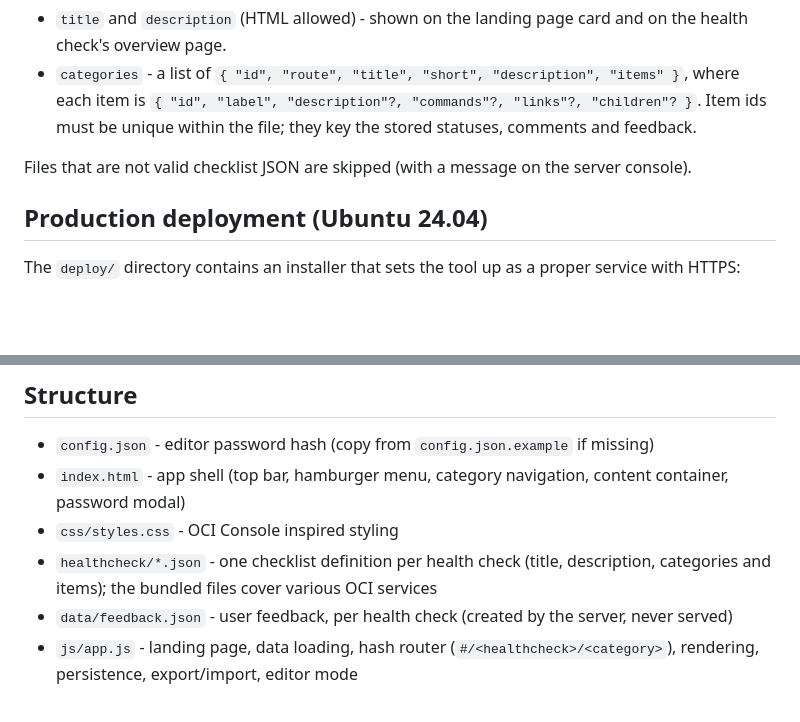
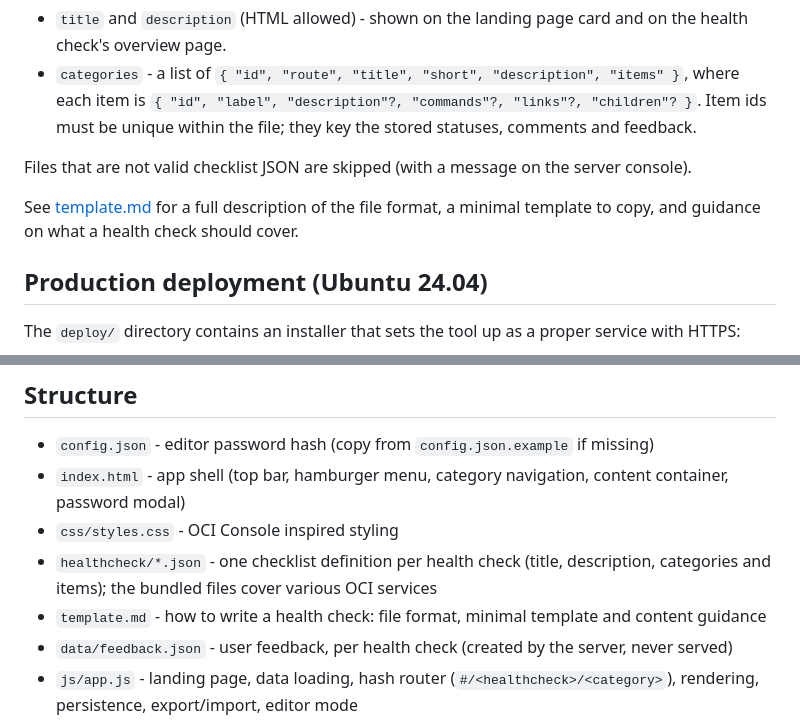
Before and after one commit to RichardORCL/OCI-Healthcheck, a Markdown page: README.md, 2 parts joined by grey strips. GitHub-like rendering; blank space fills up the shorter version.

Commit message:
Add template.md: purpose of the tool, health check file format and content guidance

```diff
--- a/README.md
+++ b/README.md
@@ -31,6 +31,8 @@ The file has the same structure as the bundled checklists in `healthcheck/`:
 - `categories` - a list of `{ "id", "route", "title", "short", "description", "items" }`, where each item is `{ "id", "label", "description"?, "commands"?, "links"?, "children"? }`. Item ids must be unique within the file; they key the stored statuses, comments and feedback.
 
 Files that are not valid checklist JSON are skipped (with a message on the server console).
+
+See [template.md](template.md) for a full description of the file format, a minimal template to copy, and guidance on what a health check should cover.
 
 ## Production deployment (Ubuntu 24.04)
 
@@ -82,6 +84,7 @@ The default password is `oracle`. To change it, compute the SHA-256 hex digest o
 - `index.html` - app shell (top bar, hamburger menu, category navigation, content container, password modal)
 - `css/styles.css` - OCI Console inspired styling
 - `healthcheck/*.json` - one checklist definition per health check (title, description, categories and items); the bundled files cover various OCI services
+- `template.md` - how to write a health check: file format, minimal template and content guidance
 - `data/feedback.json` - user feedback, per health check (created by the server, never served)
 - `js/app.js` - landing page, data loading, hash router (`#/<healthcheck>/<category>`), rendering, persistence, export/import, editor mode
 - `server.py` - serves the site, lists the health checks (`GET /api/healthchecks`), saves checklist edits (`POST /api/checklist/<id>`) and stores feedback (`/api/feedback/<id>`)
```
Also changed, not shown: template.md (added, +182 -0 lines).
